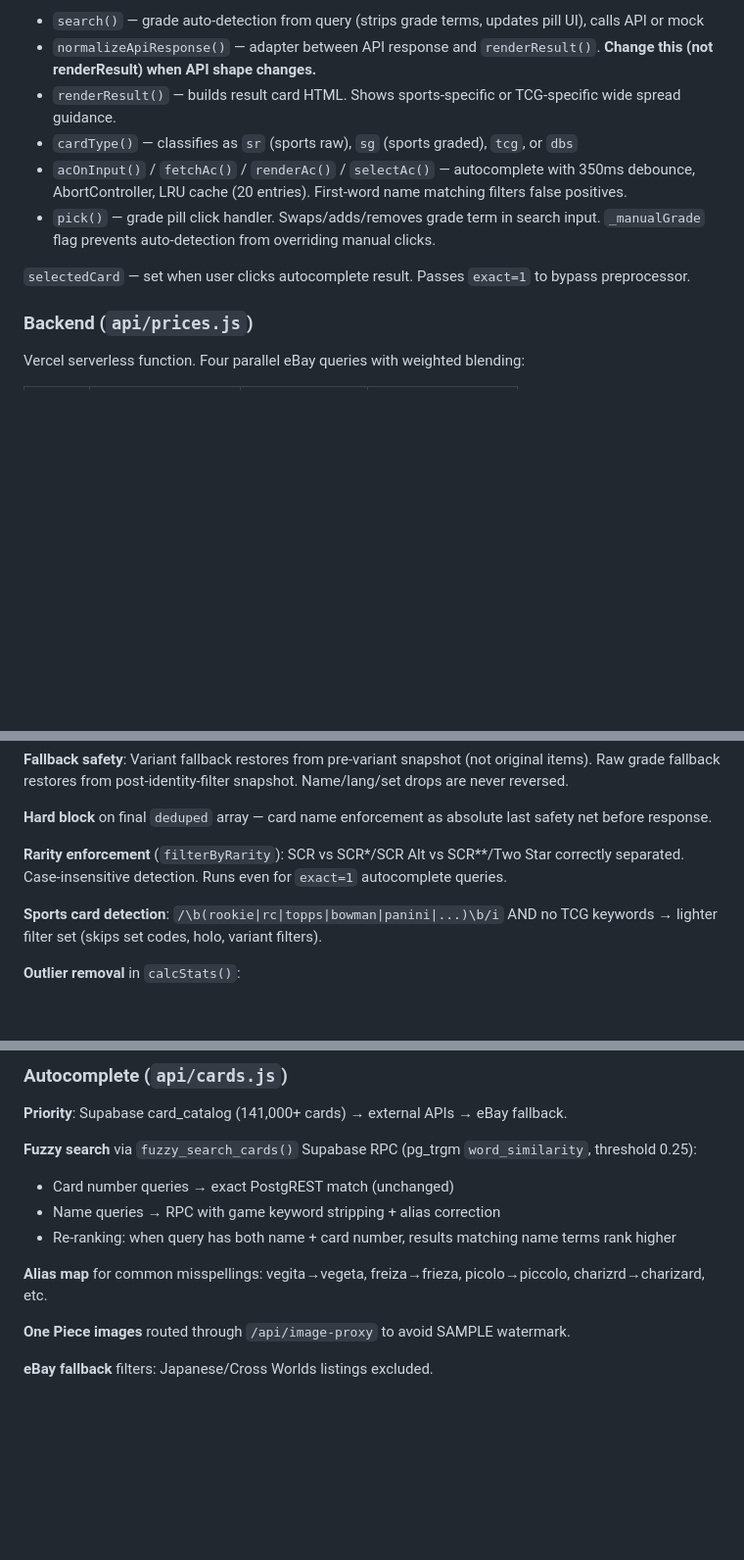
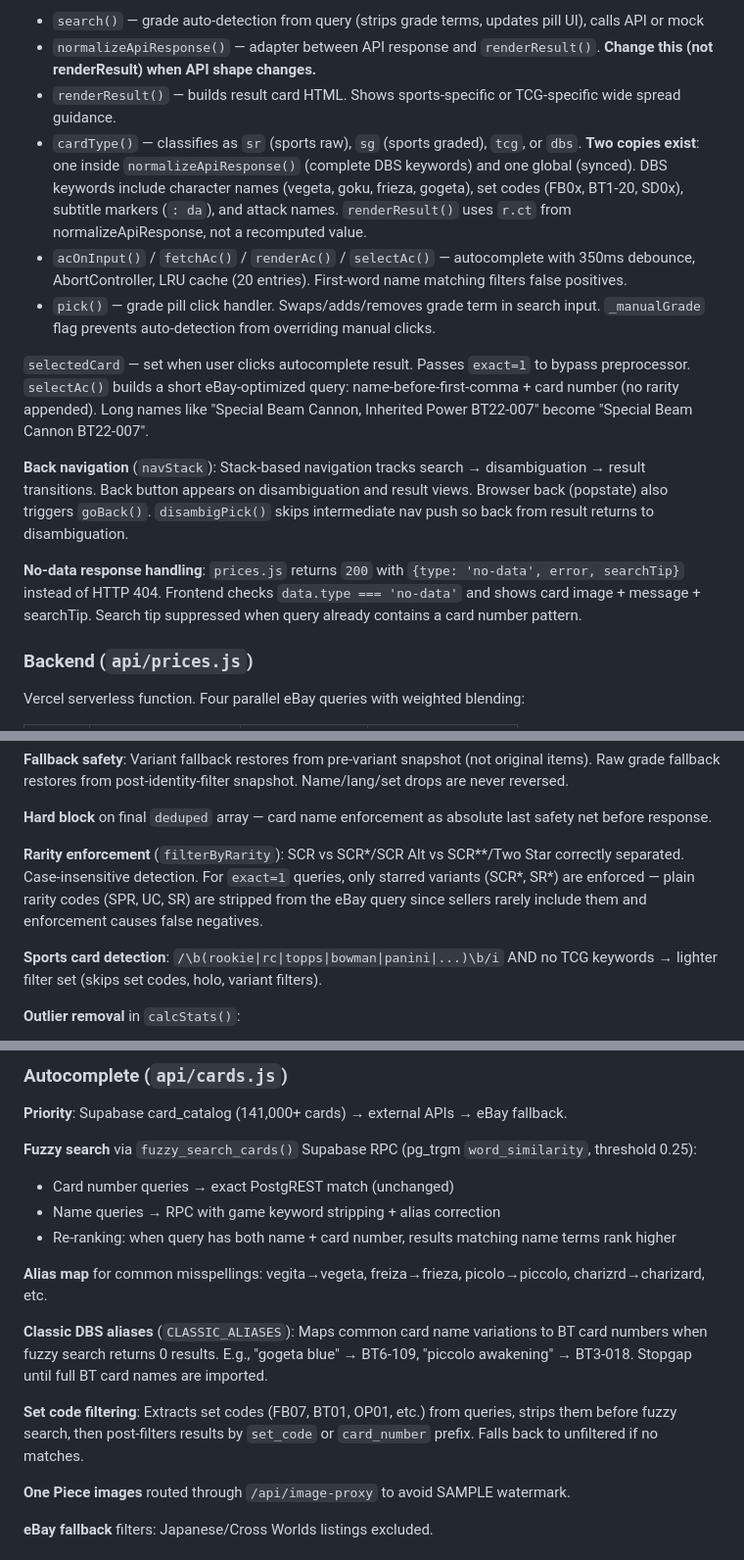
Before and after one commit to psyhakhom/cardpulse, a Markdown page: CLAUDE.md, 3 parts joined by grey strips. Shown at 98% size. Drawn GitHub-style; blank space fills up the shorter version.

```diff
--- a/CLAUDE.md
+++ b/CLAUDE.md
@@ -24,11 +24,15 @@ Key functions:
 - `search()` — grade auto-detection from query (strips grade terms, updates pill UI), calls API or mock
 - `normalizeApiResponse()` — adapter between API response and `renderResult()`. **Change this (not renderResult) when API shape changes.**
 - `renderResult()` — builds result card HTML. Shows sports-specific or TCG-specific wide spread guidance.
-- `cardType()` — classifies as `sr` (sports raw), `sg` (sports graded), `tcg`, or `dbs`
+- `cardType()` — classifies as `sr` (sports raw), `sg` (sports graded), `tcg`, or `dbs`. **Two copies exist**: one inside `normalizeApiResponse()` (complete DBS keywords) and one global (synced). DBS keywords include character names (vegeta, goku, frieza, gogeta), set codes (FB0x, BT1-20, SD0x), subtitle markers (`: da`), and attack names. `renderResult()` uses `r.ct` from normalizeApiResponse, not a recomputed value.
 - `acOnInput()` / `fetchAc()` / `renderAc()` / `selectAc()` — autocomplete with 350ms debounce, AbortController, LRU cache (20 entries). First-word name matching filters false positives.
 - `pick()` — grade pill click handler. Swaps/adds/removes grade term in search input. `_manualGrade` flag prevents auto-detection from overriding manual clicks.
 
-`selectedCard` — set when user clicks autocomplete result. Passes `exact=1` to bypass preprocessor.
+`selectedCard` — set when user clicks autocomplete result. Passes `exact=1` to bypass preprocessor. `selectAc()` builds a short eBay-optimized query: name-before-first-comma + card number (no rarity appended). Long names like "Special Beam Cannon, Inherited Power BT22-007" become "Special Beam Cannon BT22-007".
+
+**Back navigation** (`navStack`): Stack-based navigation tracks search → disambiguation → result transitions. Back button appears on disambiguation and result views. Browser back (popstate) also triggers `goBack()`. `disambigPick()` skips intermediate nav push so back from result returns to disambiguation.
+
+**No-data response handling**: `prices.js` returns `200` with `{type: 'no-data', error, searchTip}` instead of HTTP 404. Frontend checks `data.type === 'no-data'` and shows card image + message + searchTip. Search tip suppressed when query already contains a card number pattern.
 
 ### Backend (`api/prices.js`)
 
@@ -65,7 +69,7 @@ Vercel serverless function. Four parallel eBay queries with weighted blending:
 
 **Hard block** on final `deduped` array — card name enforcement as absolute last safety net before response.
 
-**Rarity enforcement** (`filterByRarity`): SCR vs SCR*/SCR Alt vs SCR**/Two Star correctly separated. Case-insensitive detection. Runs even for `exact=1` autocomplete queries.
+**Rarity enforcement** (`filterByRarity`): SCR vs SCR*/SCR Alt vs SCR**/Two Star correctly separated. Case-insensitive detection. For `exact=1` queries, only starred variants (SCR\*, SR\*) are enforced — plain rarity codes (SPR, UC, SR) are stripped from the eBay query since sellers rarely include them and enforcement causes false negatives.
 
 **Sports card detection**: `/\b(rookie|rc|topps|bowman|panini|...)\b/i` AND no TCG keywords → lighter filter set (skips set codes, holo, variant filters).
 
@@ -90,6 +94,10 @@ Vercel serverless function. Four parallel eBay queries with weighted blending:
 
 **Alias map** for common misspellings: vegita→vegeta, freiza→frieza, picolo→piccolo, charizrd→charizard, etc.
 
+**Classic DBS aliases** (`CLASSIC_ALIASES`): Maps common card name variations to BT card numbers when fuzzy search returns 0 results. E.g., "gogeta blue" → BT6-109, "piccolo awakening" → BT3-018. Stopgap until full BT card names are imported.
+
+**Set code filtering**: Extracts set codes (FB07, BT01, OP01, etc.) from queries, strips them before fuzzy search, then post-filters results by `set_code` or `card_number` prefix. Falls back to unfiltered if no matches.
+
 **One Piece images** routed through `/api/image-proxy` to avoid SAMPLE watermark.
 
 **eBay fallback** filters: Japanese/Cross Worlds listings excluded.
```
Also changed, not shown: other parts of CLAUDE.md (+21 -12 lines).
